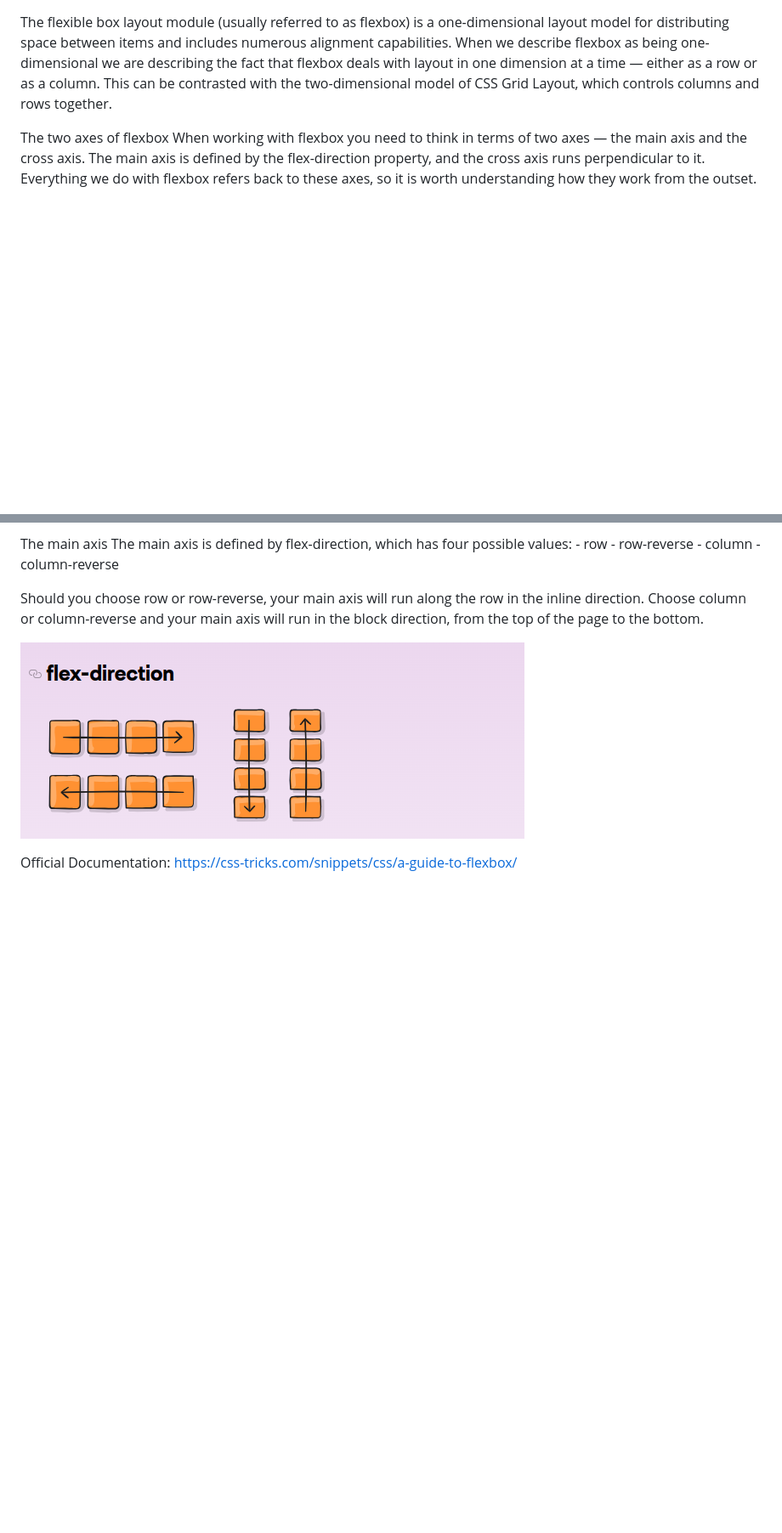
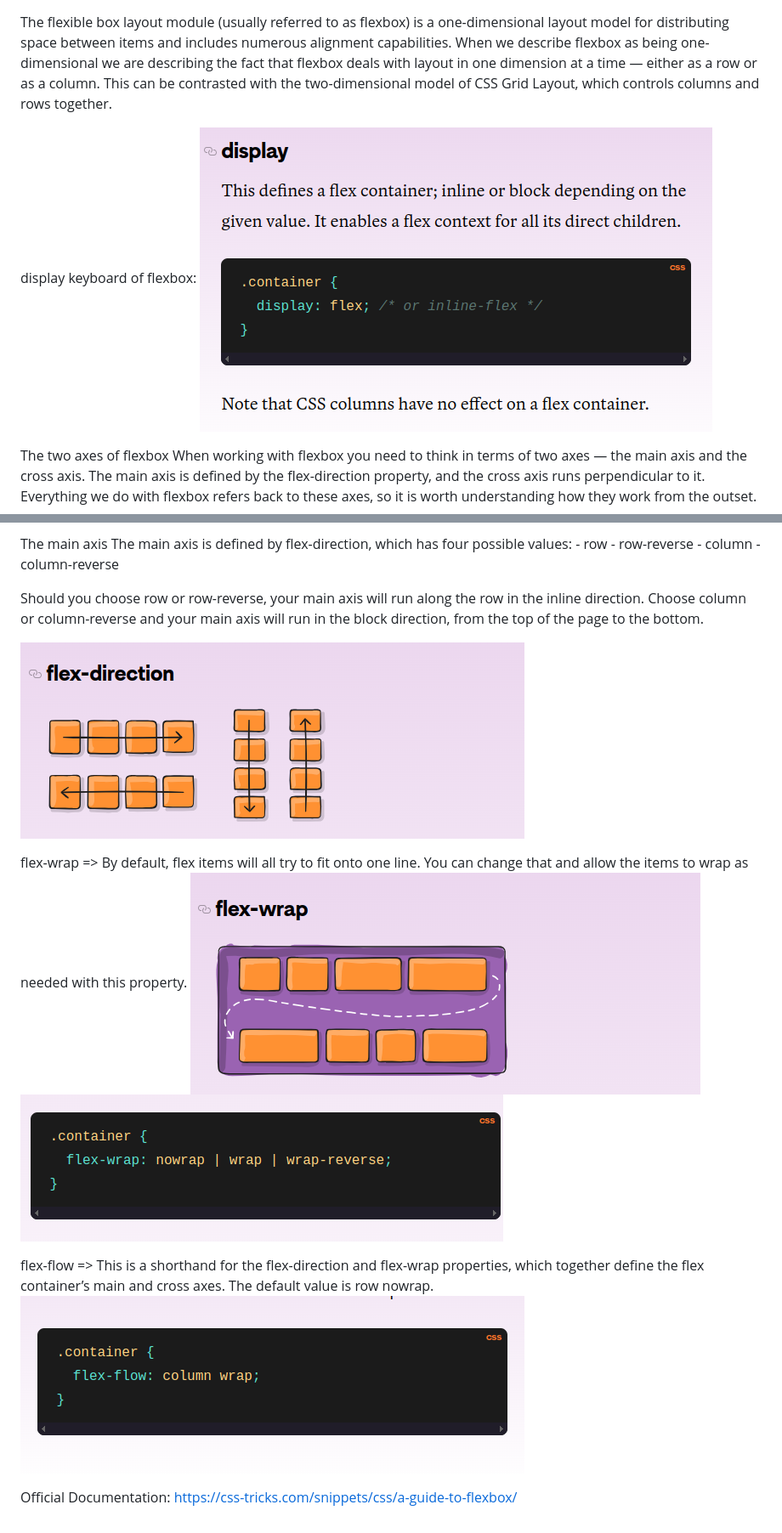
Before and after one commit to yzokenm/HTML---CSS, a Markdown page: Tutorial 11 Flexbox/Plan.md, 2 parts joined by grey strips. Shown: that part at 85% size. Rendered like a GitHub page; pictures changed too: Tutorial 11 Flexbox/image-2.png (added), Tutorial 11 Flexbox/image-3.png (added), Tutorial 11 Flexbox/image-4.png (added); blank space fills up the shorter version.

Commit message:
testing

```diff
--- a/Tutorial 11 Flexbox/Plan.md
+++ b/Tutorial 11 Flexbox/Plan.md
@@ -1,5 +1,8 @@
 The flexible box layout module (usually referred to as flexbox) is a one-dimensional layout model for distributing space between items  and includes numerous alignment capabilities.
     When we describe flexbox as being one-dimensional we are describing the fact that flexbox deals with layout in one dimension at a time — either as a row or as a column. This can be contrasted with the two-dimensional model of CSS Grid Layout, which controls columns and rows together.
+
+display keyboard of flexbox:
+![alt text](image-2.png)
 
 The two axes of flexbox
     When working with flexbox you need to think in terms of two axes — the main axis and the cross axis. The main axis is defined by the flex-direction property, and the cross axis runs perpendicular to it. Everything we do with flexbox refers back to these axes, so it is worth understanding how they work from the outset.
@@ -16,4 +19,11 @@ Choose column or column-reverse and your main axis will run in the block directi
 
 ![alt text](image-1.png)
 
+flex-wrap => By default, flex items will all try to fit onto one line. You can change that and allow the items to wrap as needed with this property.
+![alt text](image-3.png)
+![alt text](image-4.png)
+
+flex-flow => This is a shorthand for the flex-direction and flex-wrap properties, which together define the flex container’s main and cross axes. The default value is row nowrap.
+![alt text](image-5.png)
+
 Official Documentation: https://css-tricks.com/snippets/css/a-guide-to-flexbox/
```
